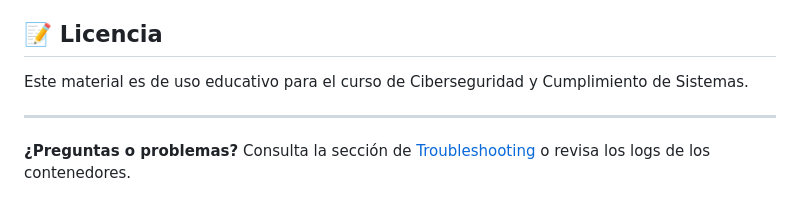
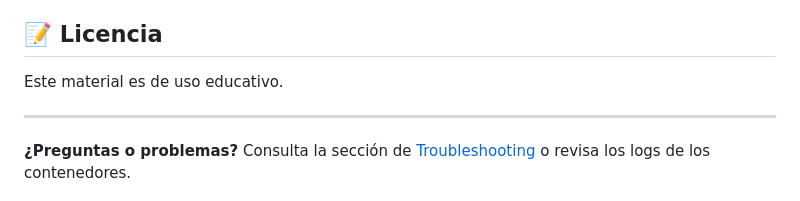
Before and after one commit to edelahozuah/CCSS, a Markdown page: mitmproxy/README.md, the part around the change. GitHub-like rendering.

```diff
--- a/mitmproxy/README.md
+++ b/mitmproxy/README.md
@@ -290,7 +290,7 @@ docker-compose down -v
 
 ## 📝 Licencia
 
-Este material es de uso educativo para el curso de Ciberseguridad y Cumplimiento de Sistemas.
+Este material es de uso educativo.
 
 ---
 
```
